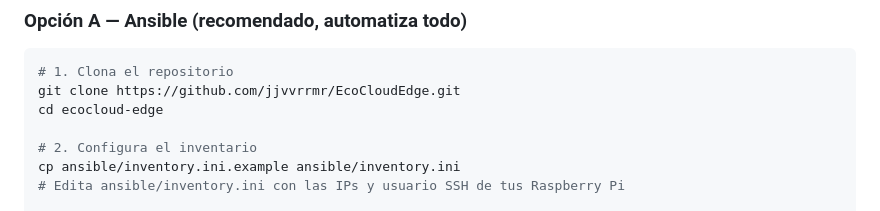
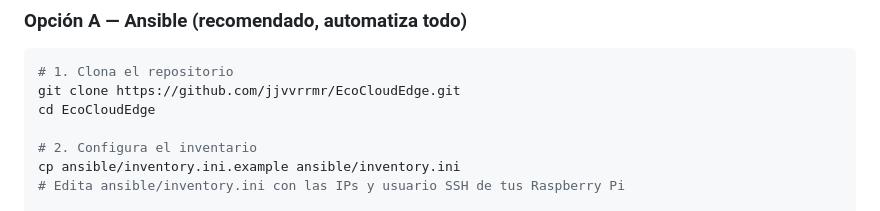
Before and after one commit to jjvvrrmr/EcoCloudEdge, a Markdown page: README.md, the part around the change. Rendered like a GitHub page.

Commit message:
Fix directory name in README instructions

````diff
--- a/README.md
+++ b/README.md
@@ -83,7 +83,7 @@ ecocloud-edge/
 ```bash
 # 1. Clona el repositorio
 git clone https://github.com/jjvvrrmr/EcoCloudEdge.git
-cd ecocloud-edge
+cd EcoCloudEdge
 
 # 2. Configura el inventario
 cp ansible/inventory.ini.example ansible/inventory.ini
````
